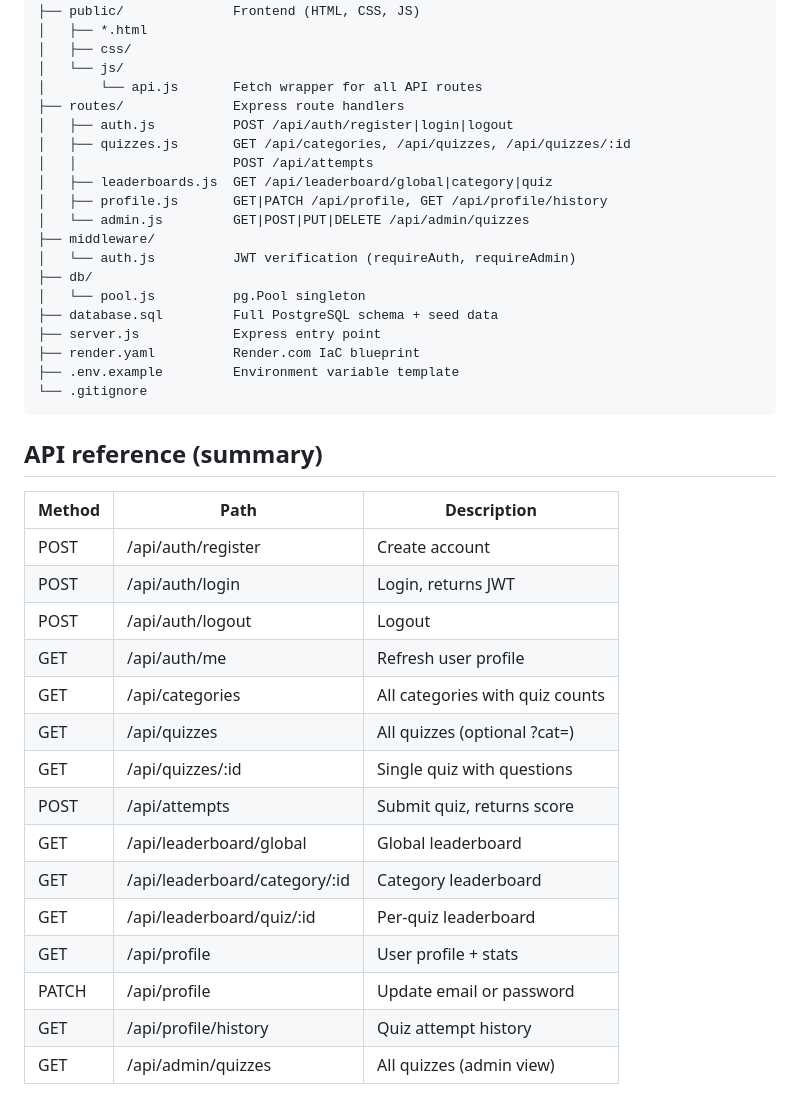
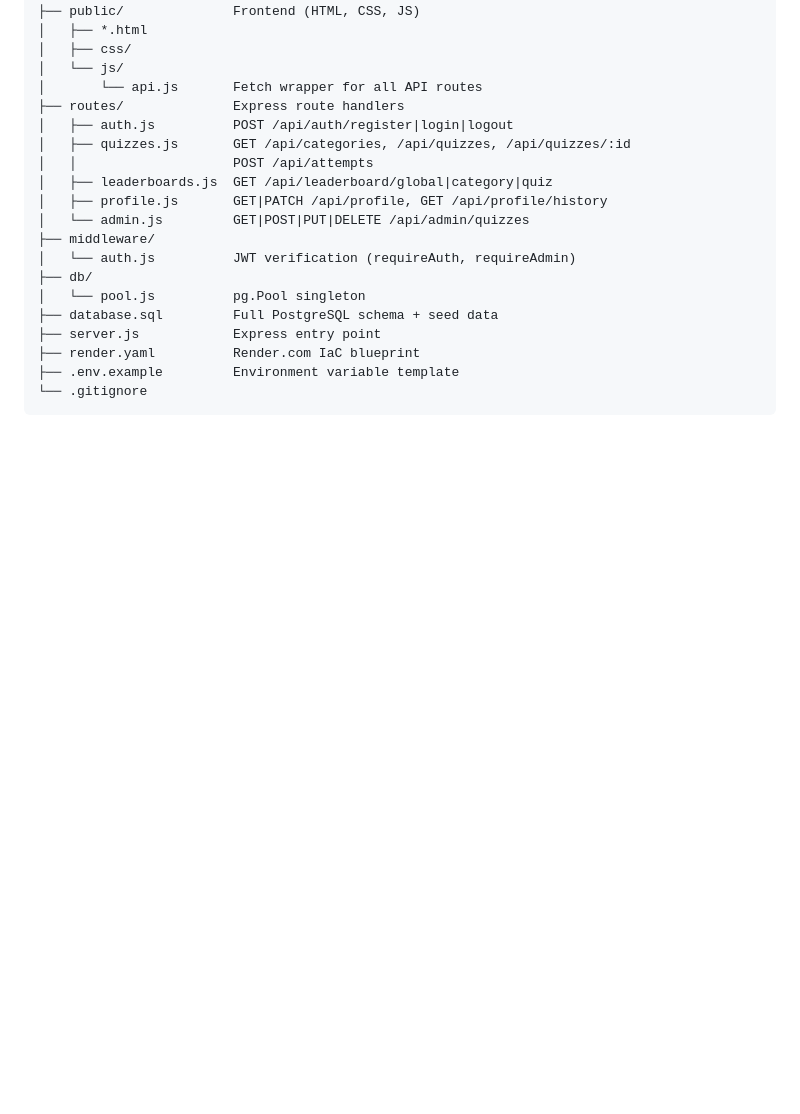
Before and after one commit to Yurpa/Quizler, a Markdown page: Readme.md, the part around the change. Rendered like a GitHub page; blank space fills up the shorter version.

````diff
--- a/Readme.md
+++ b/Readme.md
@@ -104,23 +104,3 @@ quizler/
 ├── .env.example         Environment variable template
 └── .gitignore
 ```
-
-## API reference (summary)
-
-| Method | Path | Description |
-|---|---|---|
-| POST | /api/auth/register | Create account |
-| POST | /api/auth/login | Login, returns JWT |
-| POST | /api/auth/logout  | Logout |
-| GET | /api/auth/me  | Refresh user profile |
-| GET | /api/categories  | All categories with quiz counts |
-| GET | /api/quizzes | All quizzes (optional ?cat=) |
-| GET | /api/quizzes/:id | Single quiz with questions |
-| POST | /api/attempts | Submit quiz, returns score |
-| GET | /api/leaderboard/global  | Global leaderboard |
-| GET | /api/leaderboard/category/:id  | Category leaderboard |
-| GET | /api/leaderboard/quiz/:id  | Per-quiz leaderboard |
-| GET | /api/profile | User profile + stats |
-| PATCH | /api/profile | Update email or password |
-| GET | /api/profile/history  | Quiz attempt history |
-| GET | /api/admin/quizzes  | All quizzes (admin view) |
````
